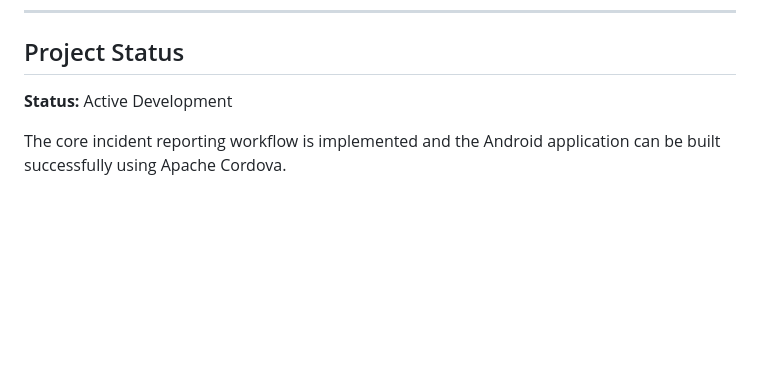
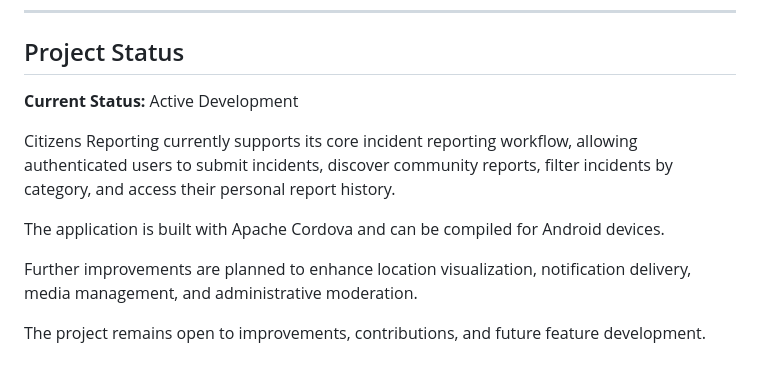
Before and after one commit to thefortune-tech/citizens-reporting, a Markdown page: README.md, the part around the change. Rendered like a GitHub page; blank space fills up the shorter version.

Commit message:
Clarify project status and features in README
Updated project status section to clarify current development status and features.

```diff
--- a/README.md
+++ b/README.md
@@ -644,6 +644,12 @@ GitHub: [thefortune-tech](https://github.com/thefortune-tech)
 
 ## Project Status
 
-**Status:** Active Development
+**Current Status:** Active Development
 
-The core incident reporting workflow is implemented and the Android application can be built successfully using Apache Cordova.
+Citizens Reporting currently supports its core incident reporting workflow, allowing authenticated users to submit incidents, discover community reports, filter incidents by category, and access their personal report history.
+
+The application is built with Apache Cordova and can be compiled for Android devices.
+
+Further improvements are planned to enhance location visualization, notification delivery, media management, and administrative moderation.
+
+The project remains open to improvements, contributions, and future feature development.
```
